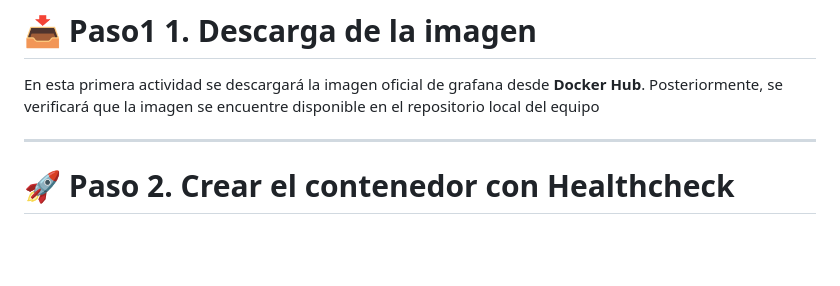
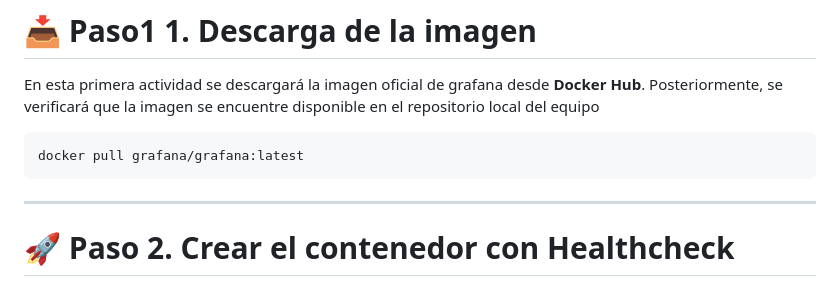
Before and after one commit to edinaranjo/docker-guide, a Markdown page: Fundamentos/Laboratorio_2.md, the part around the change. Drawn GitHub-style; blank space fills up the shorter version.

````diff
--- a/Fundamentos/Laboratorio_2.md
+++ b/Fundamentos/Laboratorio_2.md
@@ -58,6 +58,10 @@ Este laboratorio representa un escenario típico utilizado por equipos **DevOps*
 # 📥 Paso1 1. Descarga de la imagen
 
 En esta primera actividad se descargará la imagen oficial de grafana desde **Docker Hub**. Posteriormente, se verificará que la imagen se encuentre disponible en el repositorio local del equipo
+
+```bash
+docker pull grafana/grafana:latest
+```
 
 ---
 
````
